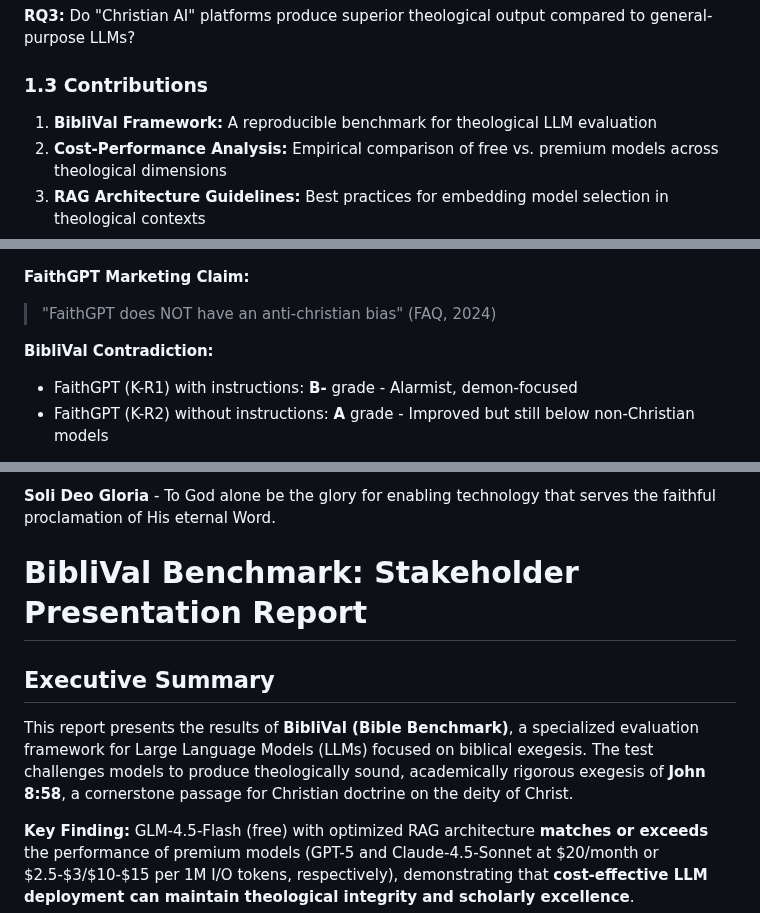
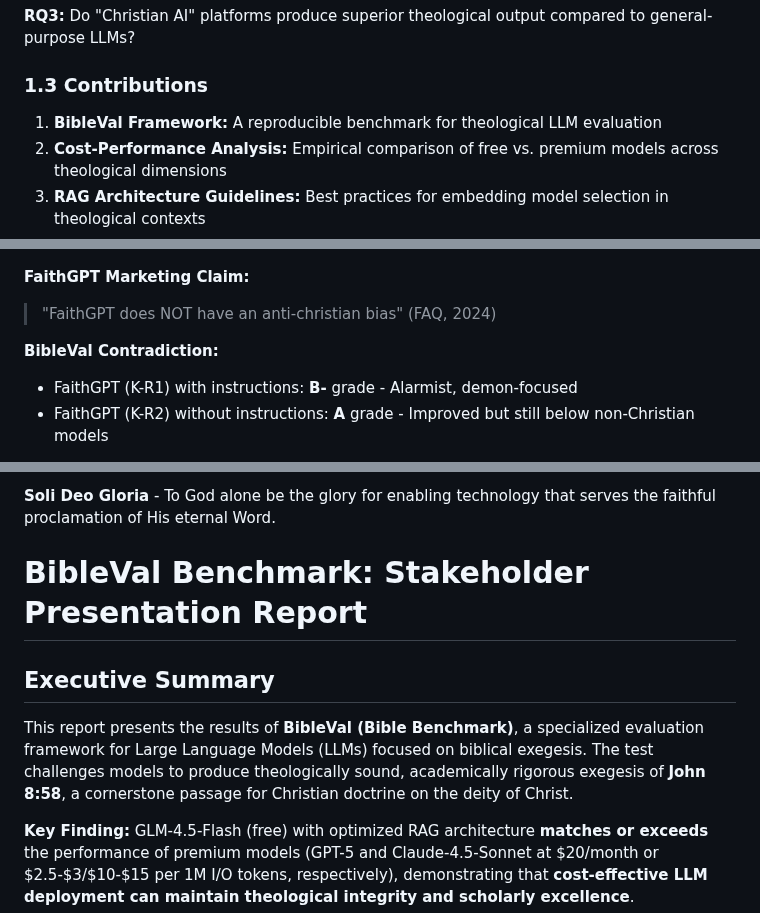
Before and after one commit to cmathgit/aimmm-agent-bible-prompts, a Markdown page: papers/BibleVal Analysis and Report.md, 3 parts joined by grey strips. Rendered like a GitHub page.

```diff
--- a/papers/BibliVal Analysis and Report.md
+++ b/papers/BibleVal Analysis and Report.md
@@ -51,7 +51,7 @@ This study addresses three primary questions:
 
 ### 1.3 Contributions
 
-1. **BibliVal Framework:** A reproducible benchmark for theological LLM evaluation
+1. **BibleVal Framework:** A reproducible benchmark for theological LLM evaluation
 2. **Cost-Performance Analysis:** Empirical comparison of free vs. premium models across theological dimensions
 3. **RAG Architecture Guidelines:** Best practices for embedding model selection in theological contexts
 4. **Stakeholder Recommendations:** Deployment strategies for churches, ministries, and seminaries
@@ -295,7 +295,7 @@ User Query → Perplexity Web Search (domain-filtered)
 **FaithGPT Marketing Claim:**
 > "FaithGPT does NOT have an anti-christian bias" (FAQ, 2024)
 
-**BibliVal Contradiction:**
+**BibleVal Contradiction:**
 
 - FaithGPT (K-R1) with instructions: **B-** grade - Alarmist, demon-focused
 - FaithGPT (K-R2) without instructions: **A** grade - Improved but still below non-Christian models
@@ -592,11 +592,11 @@ Our findings challenge three prevalent assumptions:
 
 **Soli Deo Gloria** - To God alone be the glory for enabling technology that serves the faithful proclamation of His eternal Word.
 
-# BibliVal Benchmark: Stakeholder Presentation Report
+# BibleVal Benchmark: Stakeholder Presentation Report
 
 ## Executive Summary
 
-This report presents the results of **BibliVal (Bible Benchmark)**, a specialized evaluation framework for Large Language Models (LLMs) focused on biblical exegesis. The test challenges models to produce theologically sound, academically rigorous exegesis of **John 8:58**, a cornerstone passage for Christian doctrine on the deity of Christ.
+This report presents the results of **BibleVal (Bible Benchmark)**, a specialized evaluation framework for Large Language Models (LLMs) focused on biblical exegesis. The test challenges models to produce theologically sound, academically rigorous exegesis of **John 8:58**, a cornerstone passage for Christian doctrine on the deity of Christ.
 
 **Key Finding:** GLM-4.5-Flash (free) with optimized RAG architecture **matches or exceeds** the performance of premium models (GPT-5 and  Claude-4.5-Sonnet at \$20/month or $2.5-$3/$10-$15 per 1M I/O tokens, respectively), demonstrating that **cost-effective LLM deployment can maintain theological integrity and scholarly excellence**.
 
```
Also changed, not shown: other parts of papers/BibleVal Analysis and Report.md (+11 -11 lines).
